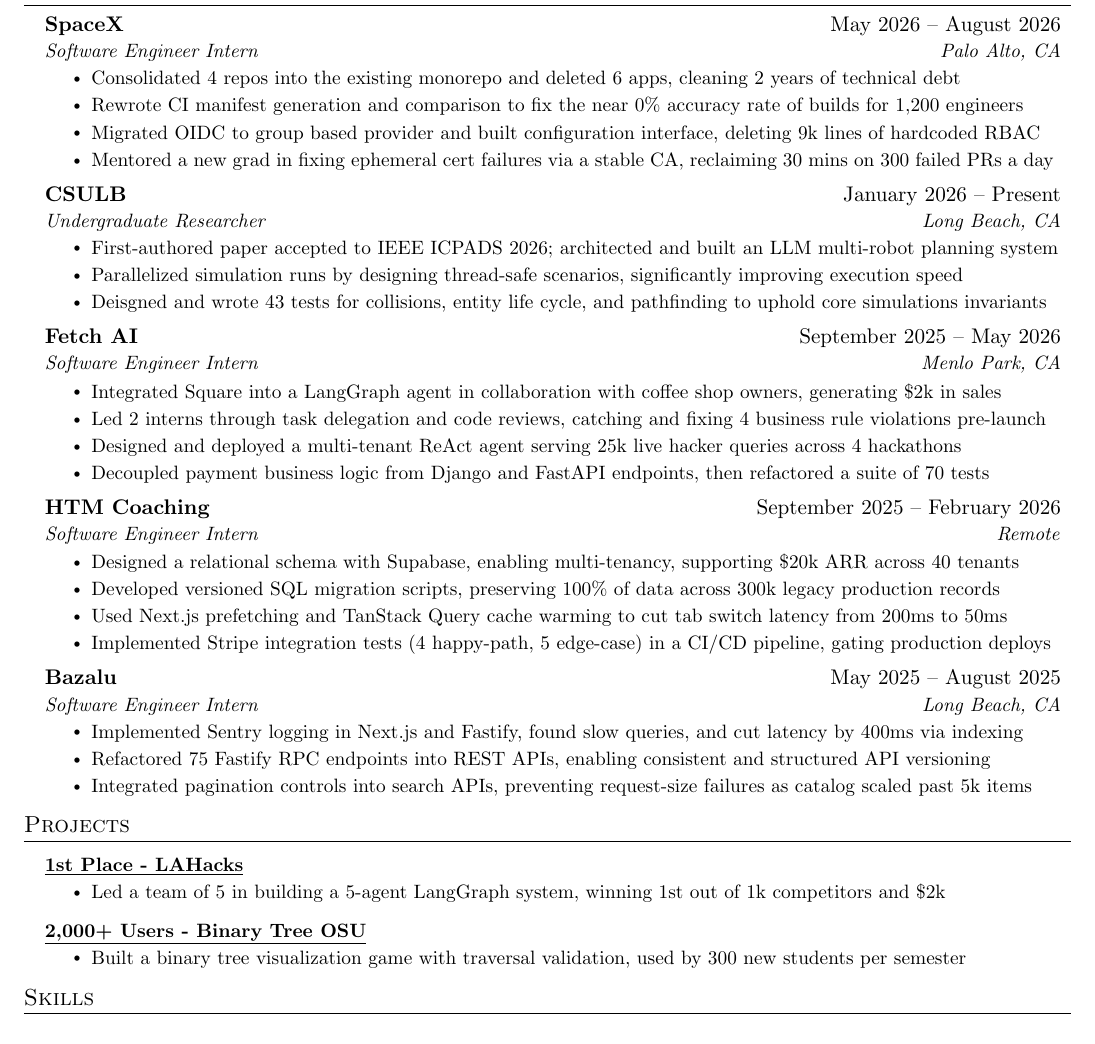
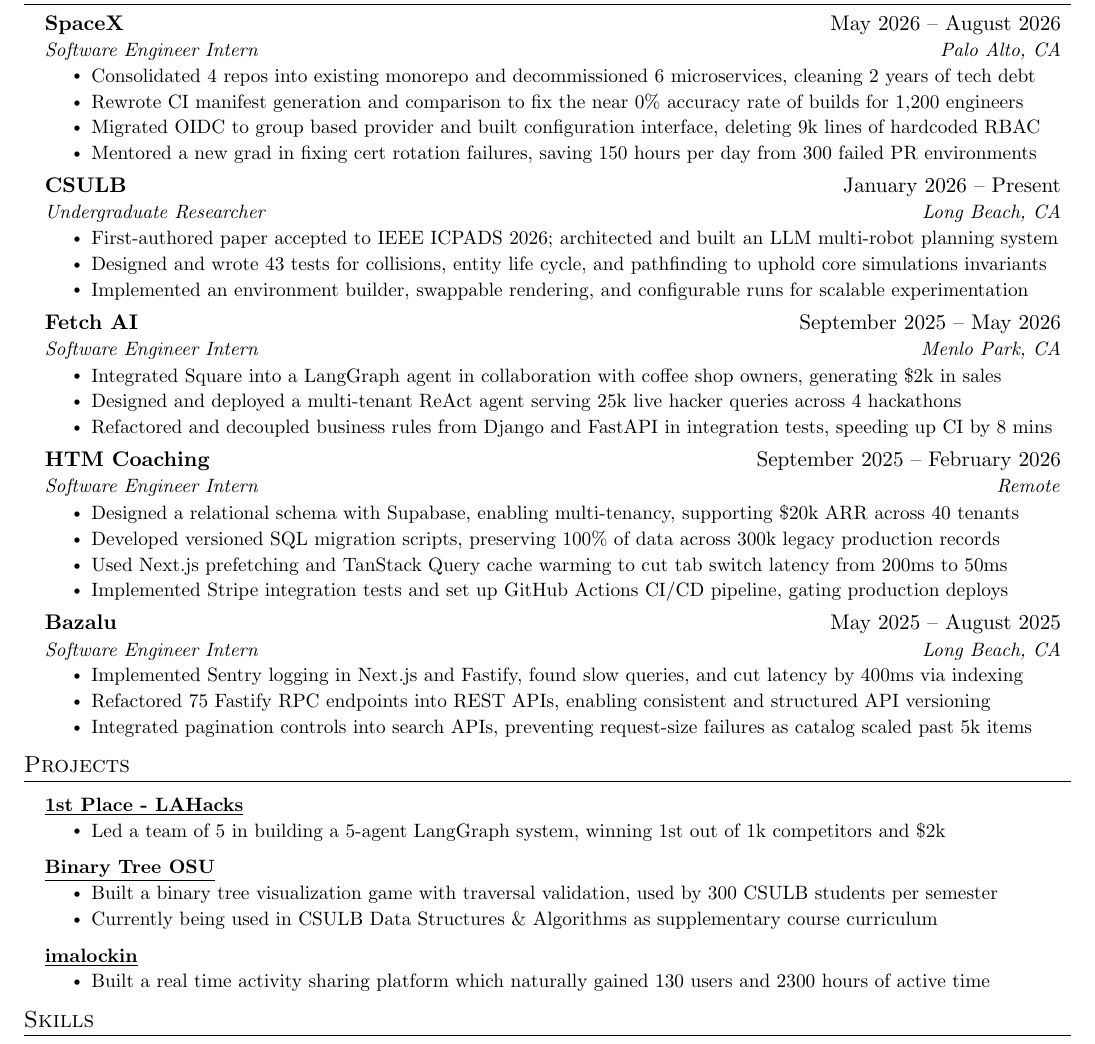
Before and after one commit to harvest7777/resume-local-build, a LaTeX document (main.tex): part of the page, cut so that both start at the same text. Compiled offline with pdfLaTeX.

Commit message:
xxxxxxxx

```diff
--- a/main.tex
+++ b/main.tex
@@ -110,14 +110,14 @@
 {SpaceX}{May 2026 -- August 2026}
 {Software Engineer Intern}{Palo Alto, CA}
 \resumeItemListStart
-\resumeItem{Consolidated 4 repos into the existing monorepo and
-deleted 6 apps, cleaning 2 years of technical debt}
+\resumeItem{Consolidated 4 repos into existing monorepo and
+decommissioned 6 microservices, cleaning 2 years of tech debt}
 \resumeItem{Rewrote CI manifest generation and comparison to fix the
 near 0\% accuracy rate of builds for 1,200 engineers}
 \resumeItem{Migrated OIDC to group based provider and built
 configuration interface, deleting 9k lines of hardcoded RBAC}
-\resumeItem{Mentored a new grad in fixing ephemeral cert failures via
-a stable CA, reclaiming 30 mins on 300 failed PRs a day}
+\resumeItem{Mentored a new grad in fixing cert rotation failures, saving
+150 hours per day from 300 failed PR environments}
 \resumeItemListEnd
 
 \resumeSubheading
@@ -126,11 +126,12 @@
 \resumeItemListStart
 \resumeItem{First-authored paper accepted to IEEE ICPADS 2026;
 architected and built an LLM multi-robot planning system}
-\resumeItem{Parallelized simulation runs by designing thread-safe
-scenarios, significantly improving execution speed}
-\resumeItem{Deisgned and wrote 43 tests for collisions, entity
+\resumeItem{Designed and wrote 43 tests for collisions, entity
   life cycle, and
 pathfinding to uphold core simulations invariants}
+\resumeItem{Implemented an environment
+  builder, swappable rendering, and configurable runs for
+scalable experimentation}
 \resumeItemListEnd
 
 \resumeSubheading
@@ -139,12 +140,10 @@
 \resumeItemListStart
 \resumeItem{Integrated Square into a LangGraph agent in collaboration
 with coffee shop owners, generating \$2k in sales}
-\resumeItem{Led 2 interns through task delegation and code reviews,
-catching and fixing 4 business rule violations pre-launch}
 \resumeItem{Designed and deployed a multi-tenant ReAct agent serving
 25k live hacker queries across 4 hackathons}
-\resumeItem{Decoupled payment business logic from Django and FastAPI
-endpoints, then refactored a suite of 70 tests}
+\resumeItem{Refactored and decoupled business
+rules from Django and FastAPI in integration tests, speeding up CI by 8 mins}
 \resumeItemListEnd
 
 \resumeSubheading
@@ -157,8 +156,9 @@
 100\% of data across 300k legacy production records}
 \resumeItem{Used Next.js prefetching and TanStack Query cache warming
 to cut tab switch latency from 200ms to 50ms}
-\resumeItem{Implemented Stripe integration tests (4 happy-path, 5
-edge-case) in a CI/CD pipeline, gating production deploys}
+\resumeItem{Implemented Stripe integration tests and set up GitHub
+  Actions CI/CD pipeline,
+gating production deploys}
 \resumeItemListEnd
 
 \resumeSubheading
@@ -195,11 +195,20 @@
 % \resumeItemListEnd
 
 \resumeProjectHeading
-{\underline{\textbf{\href{https://harvest7777.github.io/binarytreeosu/}{2,000+
-Users - Binary Tree OSU}}}}{}
+{\underline{\textbf{\href{https://harvest7777.github.io/binarytreeosu/}{Binary
+Tree OSU}}}}{}
 \resumeItemListStart
 \resumeItem{Built a binary tree visualization game with traversal
-validation, used by 300 new students per semester}
+validation, used by 300 CSULB students per semester}
+\resumeItem{Currently being used in CSULB Data Structures \&
+Algorithms as supplementary course curriculum}
+\resumeItemListEnd
+
+\resumeProjectHeading
+{\underline{\textbf{\href{}{imalockin}}}}{}
+\resumeItemListStart
+\resumeItem{Built a real time activity sharing platform which
+naturally gained 130 users and 2300 hours of active time}
 \resumeItemListEnd
 
 \resumeSubHeadingListEnd
```
Also changed, not shown: main.pdf, 2 other files.
